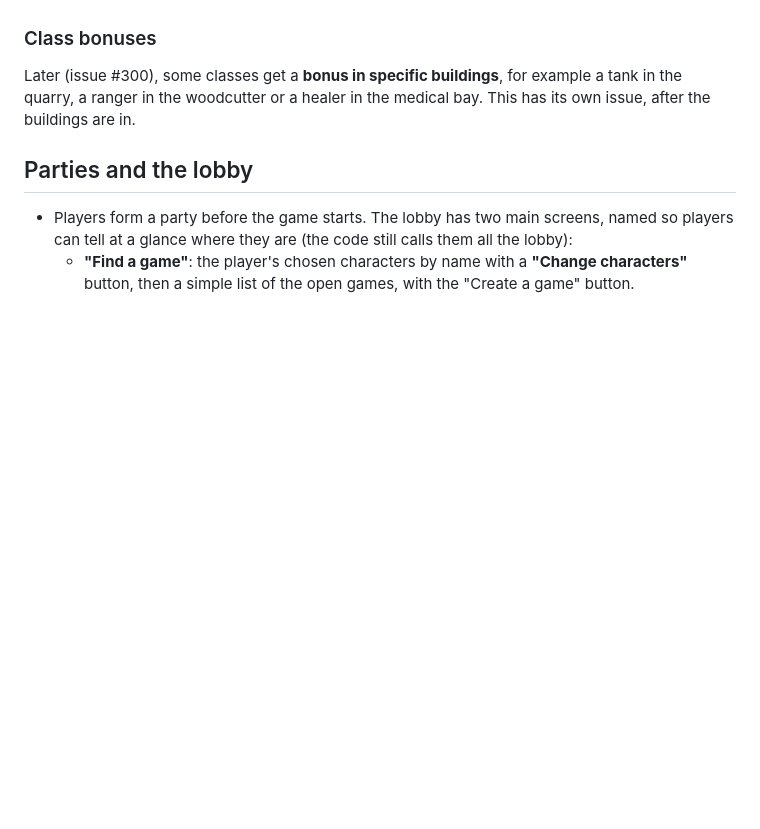
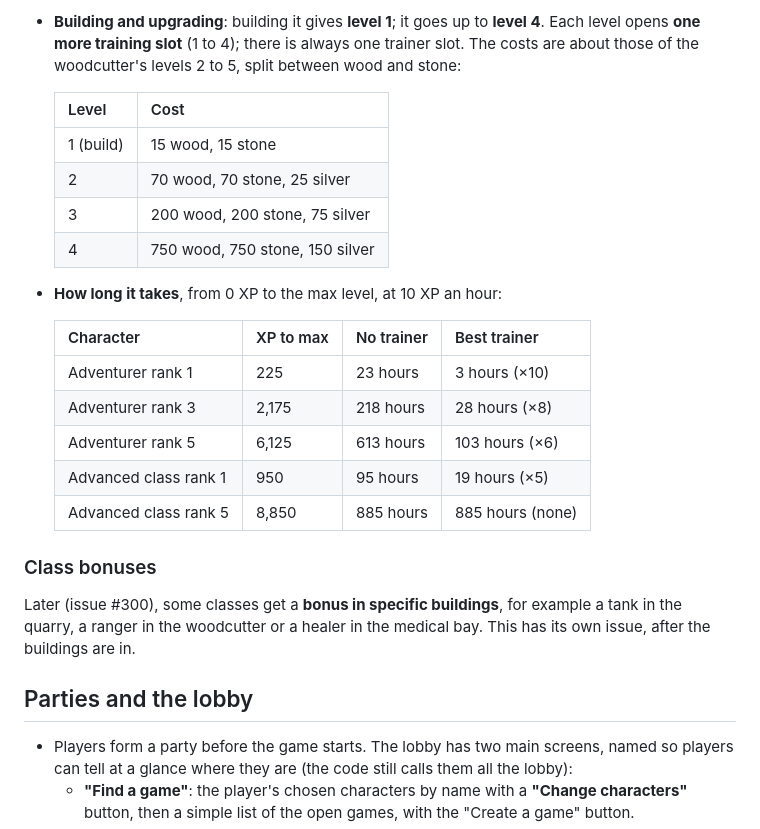
Before and after one commit to Dilbe/ClientServerTest, a Markdown page: design.md, the part around one of its changes. Drawn GitHub-style; blank space fills up the shorter version.

```diff
--- a/design.md
+++ b/design.md
@@ -2666,3 +2699,24 @@ The details and numbers of each building are decided in its own issue.
+- **Building and upgrading**: building it gives **level 1**; it goes up to
+  **level 4**. Each level opens **one more training slot** (1 to 4); there
+  is always one trainer slot. The costs are about those of the woodcutter's
+  levels 2 to 5, split between wood and stone:
+
+  | Level | Cost |
+  |---|---|
+  | 1 (build) | 15 wood, 15 stone |
+  | 2 | 70 wood, 70 stone, 25 silver |
+  | 3 | 200 wood, 200 stone, 75 silver |
+  | 4 | 750 wood, 750 stone, 150 silver |
+
+- **How long it takes**, from 0 XP to the max level, at 10 XP an hour:
+
+  | Character | XP to max | No trainer | Best trainer |
+  |---|---|---|---|
+  | Adventurer rank 1 | 225 | 23 hours | 3 hours (×10) |
+  | Adventurer rank 3 | 2,175 | 218 hours | 28 hours (×8) |
+  | Adventurer rank 5 | 6,125 | 613 hours | 103 hours (×6) |
+  | Advanced class rank 1 | 950 | 95 hours | 19 hours (×5) |
+  | Advanced class rank 5 | 8,850 | 885 hours | 885 hours (none) |
 
 ### Class bonuses
 
```
Also changed, not shown: other parts of design.md (+37 -4 lines).
